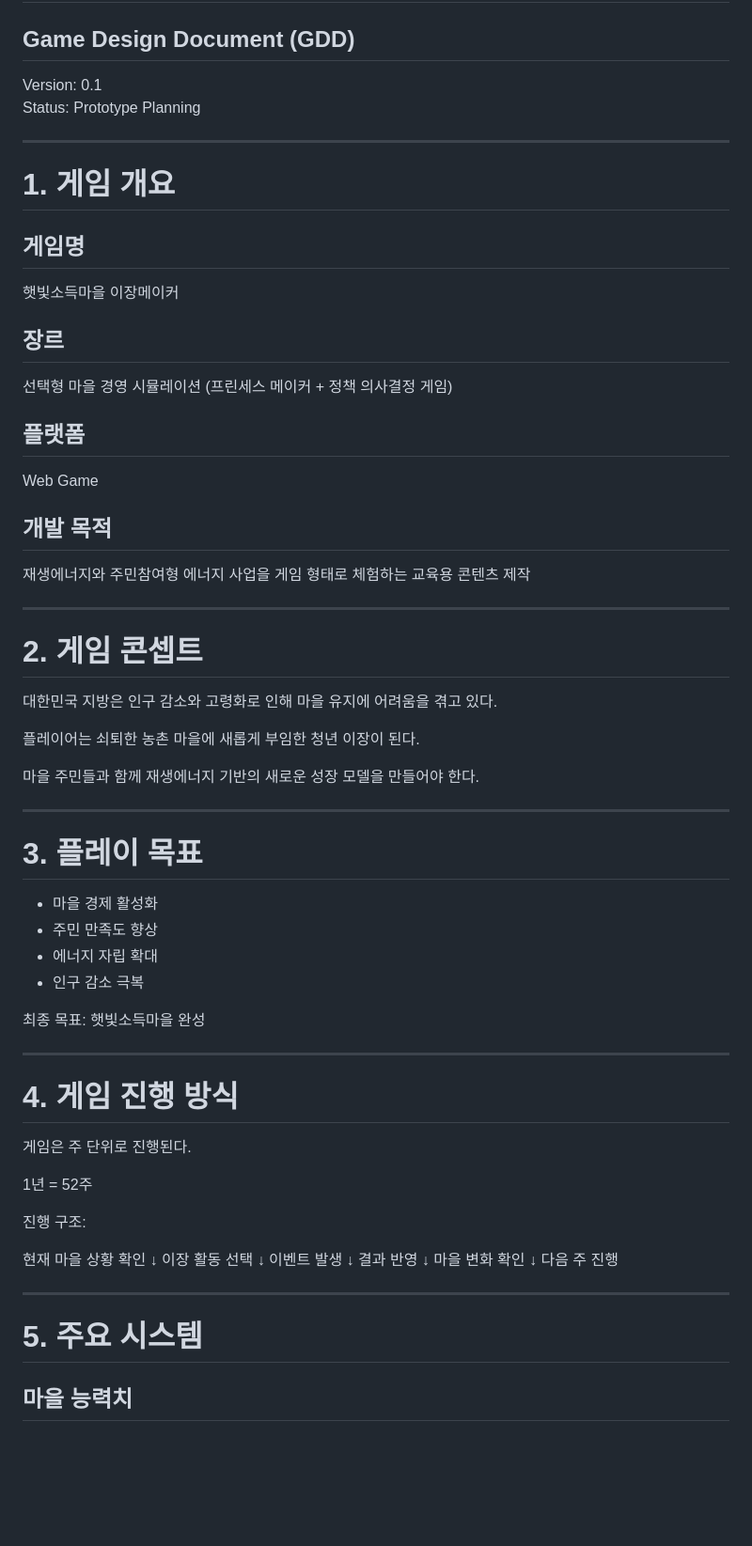
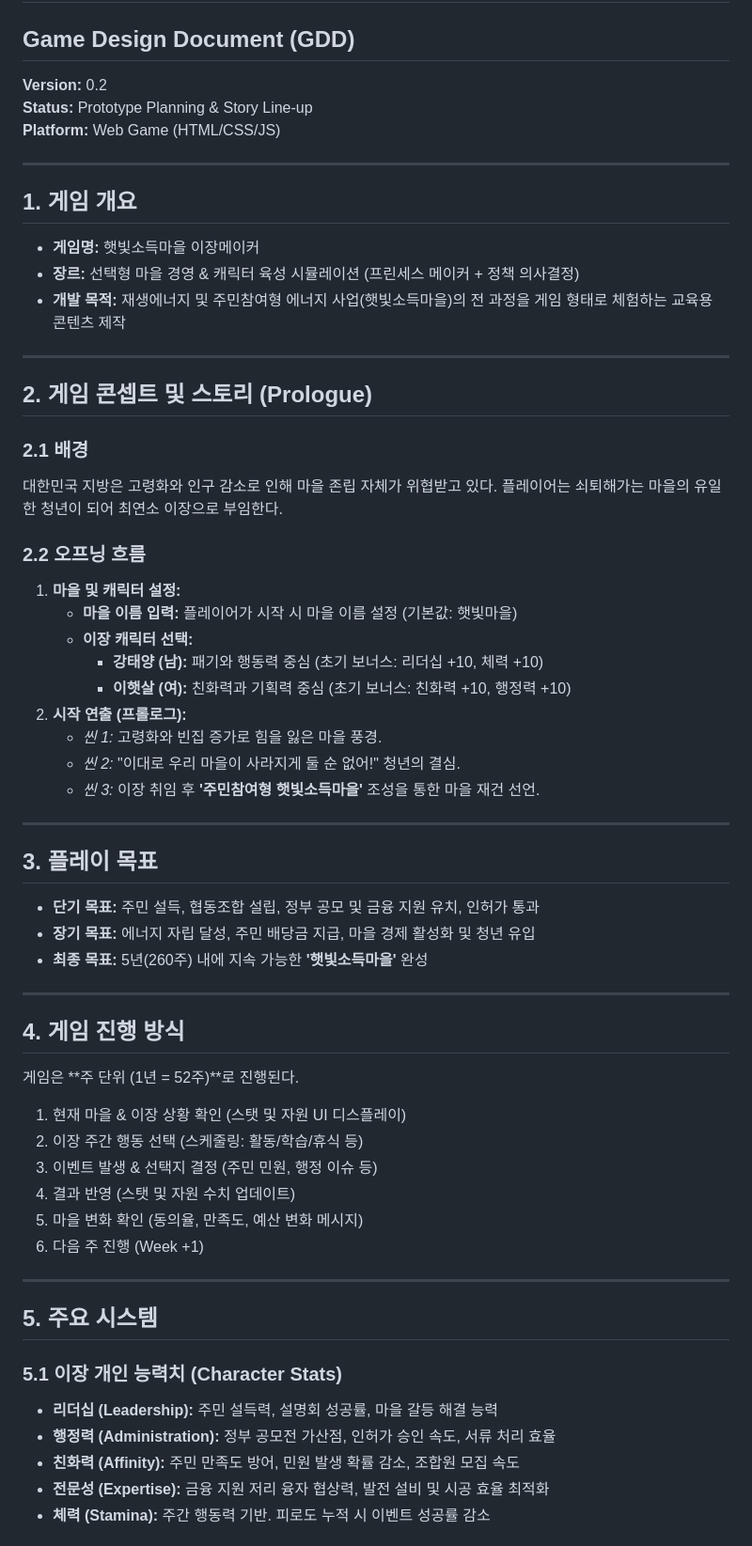
Before and after one commit to yabi1007/solar-village, a Markdown page: docs/GDD.md, the part around one of its changes. Shown at 94% size. Drawn GitHub-style; blank space fills up the shorter version.

```diff
--- a/docs/GDD.md
+++ b/docs/GDD.md
@@ -1,73 +1,65 @@
 # 햇빛소득마을 이장메이커
 ## Game Design Document (GDD)
 
-Version: 0.1
-Status: Prototype Planning
+**Version:** 0.2
+**Status:** Prototype Planning & Story Line-up
+**Platform:** Web Game (HTML/CSS/JS)
 
 ---
 
-# 1. 게임 개요
+## 1. 게임 개요
 
-## 게임명
-햇빛소득마을 이장메이커
-
-## 장르
-선택형 마을 경영 시뮬레이션
-(프린세스 메이커 + 정책 의사결정 게임)
-
-## 플랫폼
-Web Game
-
-## 개발 목적
-재생에너지와 주민참여형 에너지 사업을 게임 형태로 체험하는 교육용 콘텐츠 제작
+* **게임명:** 햇빛소득마을 이장메이커
+* **장르:** 선택형 마을 경영 & 캐릭터 육성 시뮬레이션 (프린세스 메이커 + 정책 의사결정)
+* **개발 목적:** 재생에너지 및 주민참여형 에너지 사업(햇빛소득마을)의 전 과정을 게임 형태로 체험하는 교육용 콘텐츠 제작
 
 ---
 
-# 2. 게임 콘셉트
+## 2. 게임 콘셉트 및 스토리 (Prologue)
 
-대한민국 지방은 인구 감소와 고령화로 인해 마을 유지에 어려움을 겪고 있다.
+### 2.1 배경
+대한민국 지방은 고령화와 인구 감소로 인해 마을 존립 자체가 위협받고 있다. 플레이어는 쇠퇴해가는 마을의 유일한 청년이 되어 최연소 이장으로 부임한다.
 
-플레이어는 쇠퇴한 농촌 마을에 새롭게 부임한 청년 이장이 된다.
-
-마을 주민들과 함께 재생에너지 기반의 새로운 성장 모델을 만들어야 한다.
+### 2.2 오프닝 흐름
+1. **마을 및 캐릭터 설정:**
+   * **마을 이름 입력:** 플레이어가 시작 시 마을 이름 설정 (기본값: 햇빛마을)
+   * **이장 캐릭터 선택:**
+     * **강태양 (남):** 패기와 행동력 중심 (초기 보너스: 리더십 +10, 체력 +10)
+     * **이햇살 (여):** 친화력과 기획력 중심 (초기 보너스: 친화력 +10, 행정력 +10)
+2. **시작 연출 (프롤로그):**
+   * *씬 1:* 고령화와 빈집 증가로 힘을 잃은 마을 풍경.
+   * *씬 2:* "이대로 우리 마을이 사라지게 둘 순 없어!" 청년의 결심.
+   * *씬 3:* 이장 취임 후 **'주민참여형 햇빛소득마을'** 조성을 통한 마을 재건 선언.
 
 ---
 
-# 3. 플레이 목표
+## 3. 플레이 목표
 
-- 마을 경제 활성화
-- 주민 만족도 향상
-- 에너지 자립 확대
-- 인구 감소 극복
-
-최종 목표:
-햇빛소득마을 완성
+* **단기 목표:** 주민 설득, 협동조합 설립, 정부 공모 및 금융 지원 유치, 인허가 통과
+* **장기 목표:** 에너지 자립 달성, 주민 배당금 지급, 마을 경제 활성화 및 청년 유입
+* **최종 목표:** 5년(260주) 내에 지속 가능한 **'햇빛소득마을'** 완성
 
 ---
 
-# 4. 게임 진행 방식
+## 4. 게임 진행 방식
 
-게임은 주 단위로 진행된다.
+게임은 **주 단위 (1년 = 52주)**로 진행된다.
 
-1년 = 52주
-
-진행 구조:
-
-현재 마을 상황 확인
-↓
-이장 활동 선택
-↓
-이벤트 발생
-↓
-결과 반영
-↓
-마을 변화 확인
-↓
-다음 주 진행
+1. 현재 마을 & 이장 상황 확인 (스탯 및 자원 UI 디스플레이)
+2. 이장 주간 행동 선택 (스케줄링: 활동/학습/휴식 등)
+3. 이벤트 발생 & 선택지 결정 (주민 민원, 행정 이슈 등)
+4. 결과 반영 (스탯 및 자원 수치 업데이트)
+5. 마을 변화 확인 (동의율, 만족도, 예산 변화 메시지)
+6. 다음 주 진행 (Week +1)
 
 ---
 
-# 5. 주요 시스템
+## 5. 주요 시스템
 
-## 마을 능력치
+### 5.1 이장 개인 능력치 (Character Stats)
+* **리더십 (Leadership):** 주민 설득력, 설명회 성공률, 마을 갈등 해결 능력
+* **행정력 (Administration):** 정부 공모전 가산점, 인허가 승인 속도, 서류 처리 효율
+* **친화력 (Affinity):** 주민 만족도 방어, 민원 발생 확률 감소, 조합원 모집 속도
+* **전문성 (Expertise):** 금융 지원 저리 융자 협상력, 발전 설비 및 시공 효율 최적화
+* **체력 (Stamina):** 주간 행동력 기반. 피로도 누적 시 이벤트 성공률 감소
 
```
Also changed, not shown: other parts of docs/GDD.md (+42 -83 lines).
